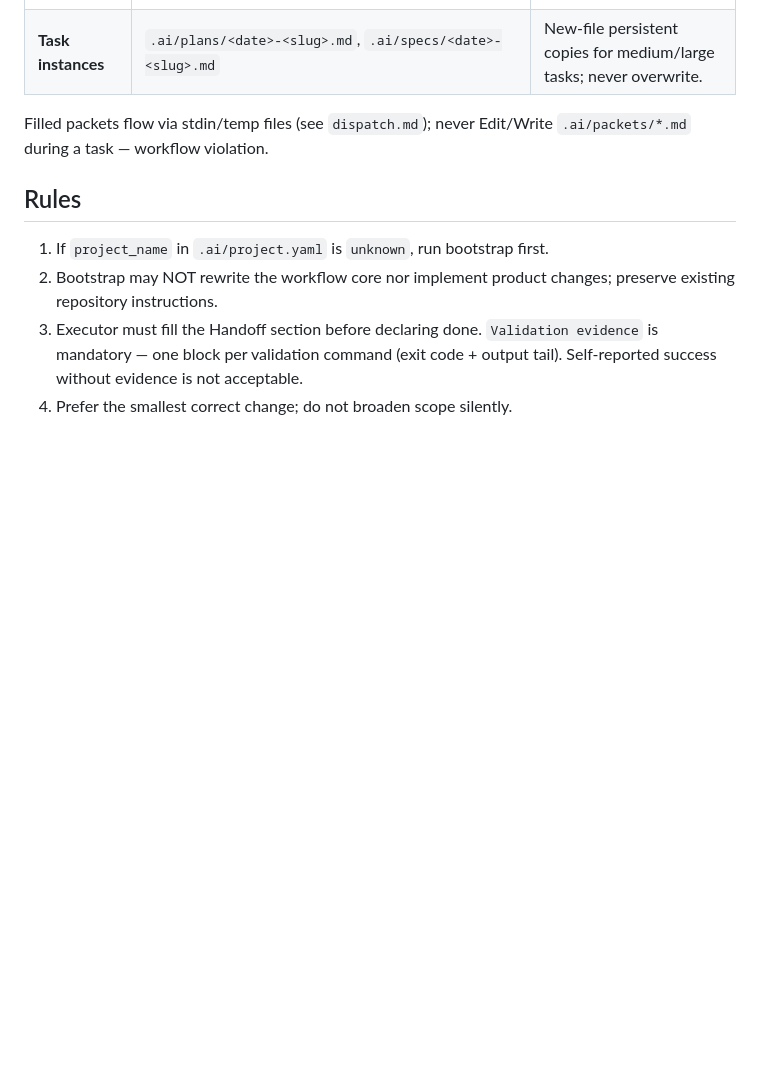
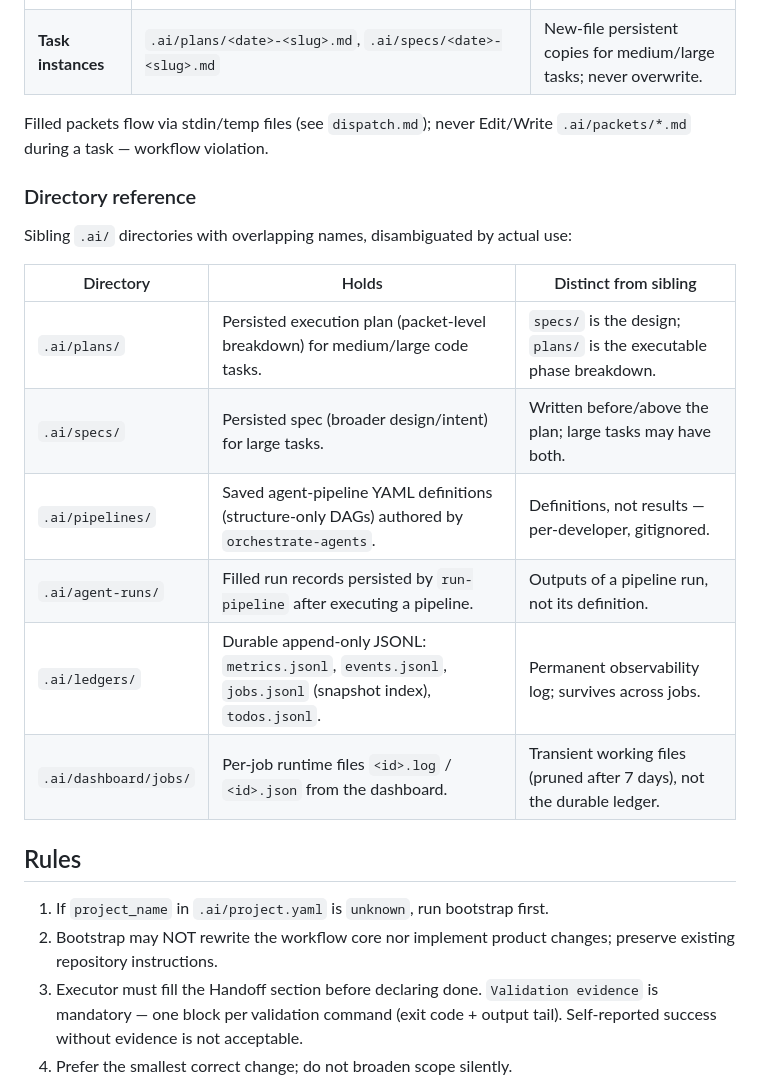
Before and after one commit to zDud4s/ai-dev-workflow-template, a Markdown page: .ai/workflow/workflow.md, the part around the change. GitHub-like rendering; blank space fills up the shorter version.

Commit message:
docs: clarify ambiguous .ai/ directory boundaries in workflow Layer model

```diff
--- a/.ai/workflow/workflow.md
+++ b/.ai/workflow/workflow.md
@@ -29,6 +29,19 @@ The shared dispatch mechanism (routing modes, prompt-passing, resume rule, confi
 
 Filled packets flow via stdin/temp files (see `dispatch.md`); never Edit/Write `.ai/packets/*.md` during a task — workflow violation.
 
+### Directory reference
+
+Sibling `.ai/` directories with overlapping names, disambiguated by actual use:
+
+| Directory | Holds | Distinct from sibling |
+|---|---|---|
+| `.ai/plans/` | Persisted execution plan (packet-level breakdown) for medium/large code tasks. | `specs/` is the design; `plans/` is the executable phase breakdown. |
+| `.ai/specs/` | Persisted spec (broader design/intent) for large tasks. | Written before/above the plan; large tasks may have both. |
+| `.ai/pipelines/` | Saved agent-pipeline YAML definitions (structure-only DAGs) authored by `orchestrate-agents`. | Definitions, not results — per-developer, gitignored. |
+| `.ai/agent-runs/` | Filled run records persisted by `run-pipeline` after executing a pipeline. | Outputs of a pipeline run, not its definition. |
+| `.ai/ledgers/` | Durable append-only JSONL: `metrics.jsonl`, `events.jsonl`, `jobs.jsonl` (snapshot index), `todos.jsonl`. | Permanent observability log; survives across jobs. |
+| `.ai/dashboard/jobs/` | Per-job runtime files `<id>.log` / `<id>.json` from the dashboard. | Transient working files (pruned after 7 days), not the durable ledger. |
+
 ## Rules
 
 1. If `project_name` in `.ai/project.yaml` is `unknown`, run bootstrap first.
```
